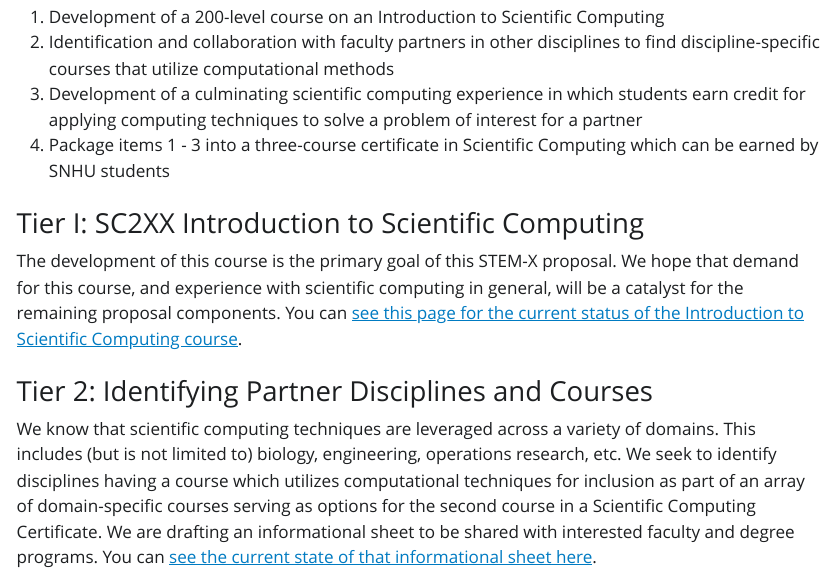
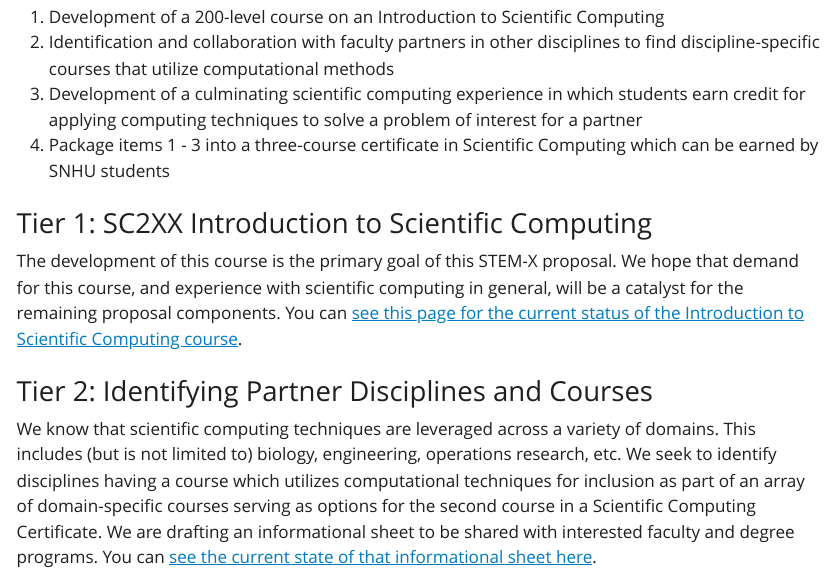
Before and after one commit to agmath/ScientificComputingCourse, a Quarto document (index.qmd): the page in a window 1100 px wide, from 530 px down. The pictures show the output file index.html that the author committed with the source, opened offline; Quarto's library style sheets are replaced by a plain one without menus.

Commit message:
Consistent tier numbering

```diff
--- a/index.qmd
+++ b/index.qmd
@@ -25,7 +25,7 @@ The major components of this initiative include each of the following items:
 3. Development of a culminating scientific computing experience in which students earn credit for applying computing techniques to solve a problem of interest for a partner
 4. Package items 1 - 3 into a three-course certificate in Scientific Computing which can be earned by SNHU students
 
-### Tier I: SC2XX Introduction to Scientific Computing
+### Tier 1: SC2XX Introduction to Scientific Computing
 
 The development of this course is the primary goal of this STEM-X proposal. We hope that demand for this course, and experience with scientific computing in general, will be a catalyst for the remaining proposal components. You can [see this page for the current status of the Introduction to Scientific Computing course](https://agmath.github.io/ScientificComputingCourse/IntroSciComputing.html).
 
```
Also changed, not shown: index.html, index.pdf.
